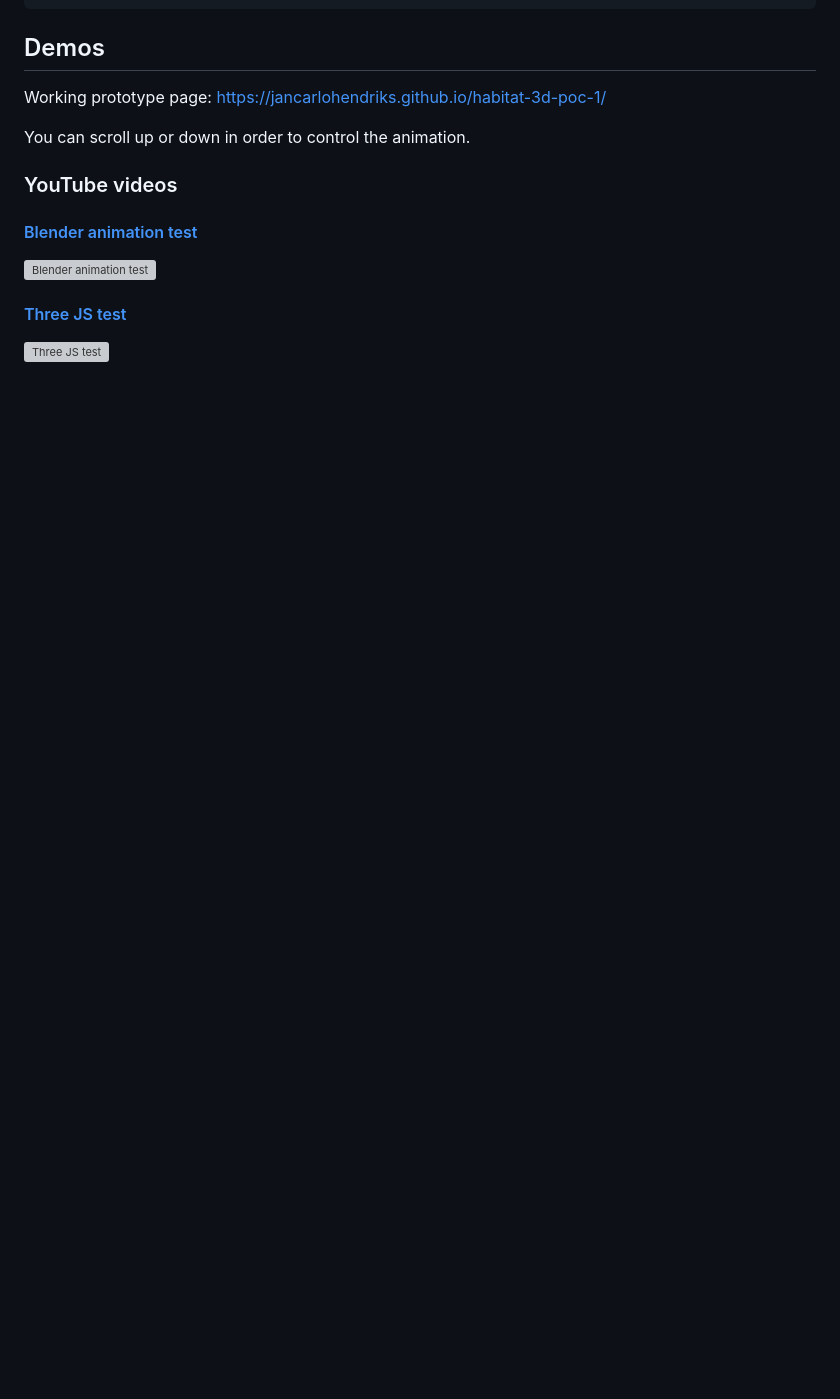
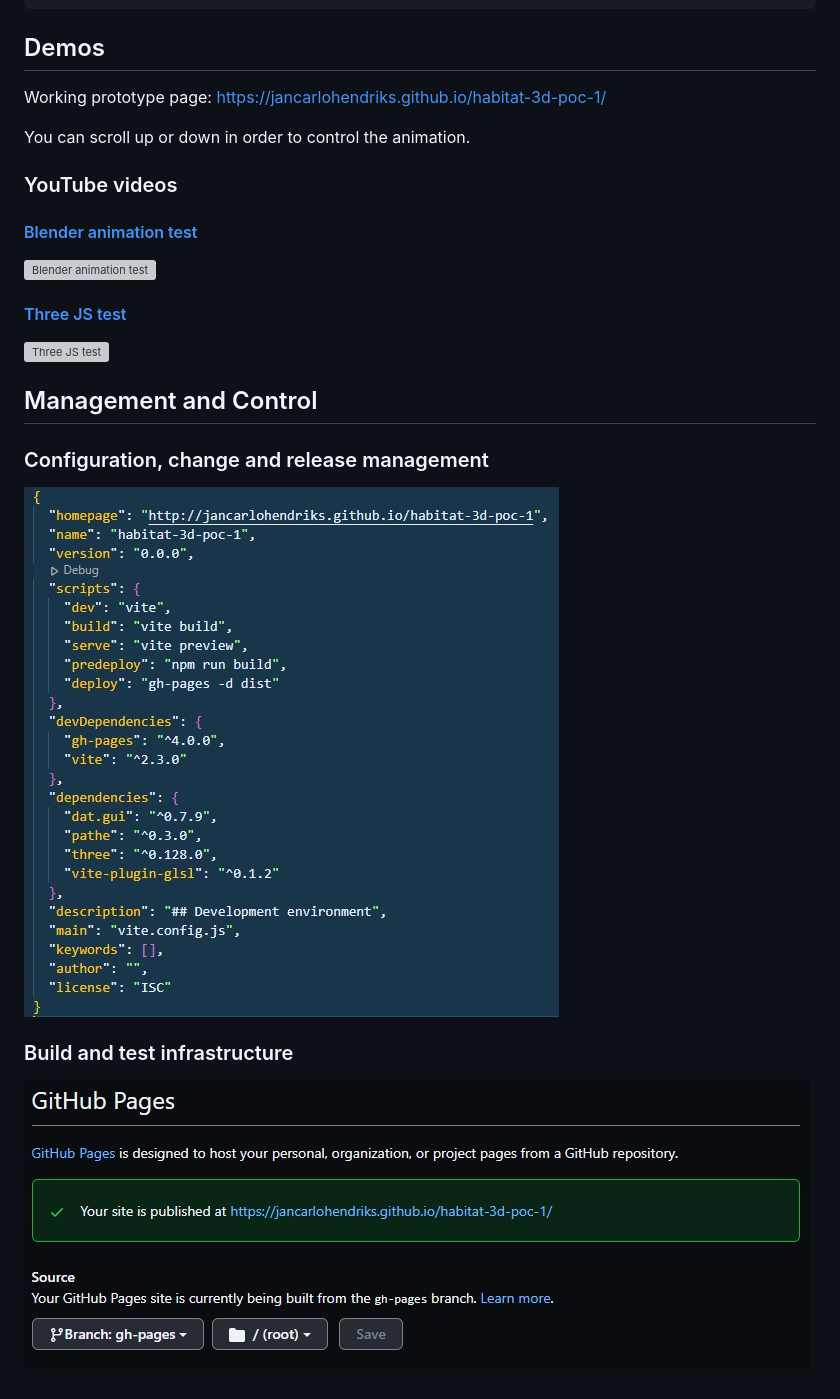
Before and after one commit to jancarlohendriks/edu-s6-habitat-3d-poc-1, a Markdown page: README.md, the part around the change. Drawn GitHub-style; pictures changed too: readme-docs/three-config.jpg (added), readme-docs/three-deploy.jpg (added); blank space fills up the shorter version; grey boxes are pictures that could not be loaded.

```diff
--- a/README.md
+++ b/README.md
@@ -83,3 +83,11 @@ You can scroll up or down in order to control the animation.
 
 #### [Three JS test](https://www.youtube.com/watch?v=n1ApTcDTFVk)
 [![Three JS test](https://img.youtube.com/vi/n1ApTcDTFVk/0.jpg)](https://www.youtube.com/watch?v=n1ApTcDTFVk "Three JS test")
+
+## Management and Control
+
+### Configuration, change and release management
+![Three Config](./readme-docs/three-config.jpg)
+
+### Build and test infrastructure
+![Pano Deploy](./readme-docs/three-deploy.jpg)
```
